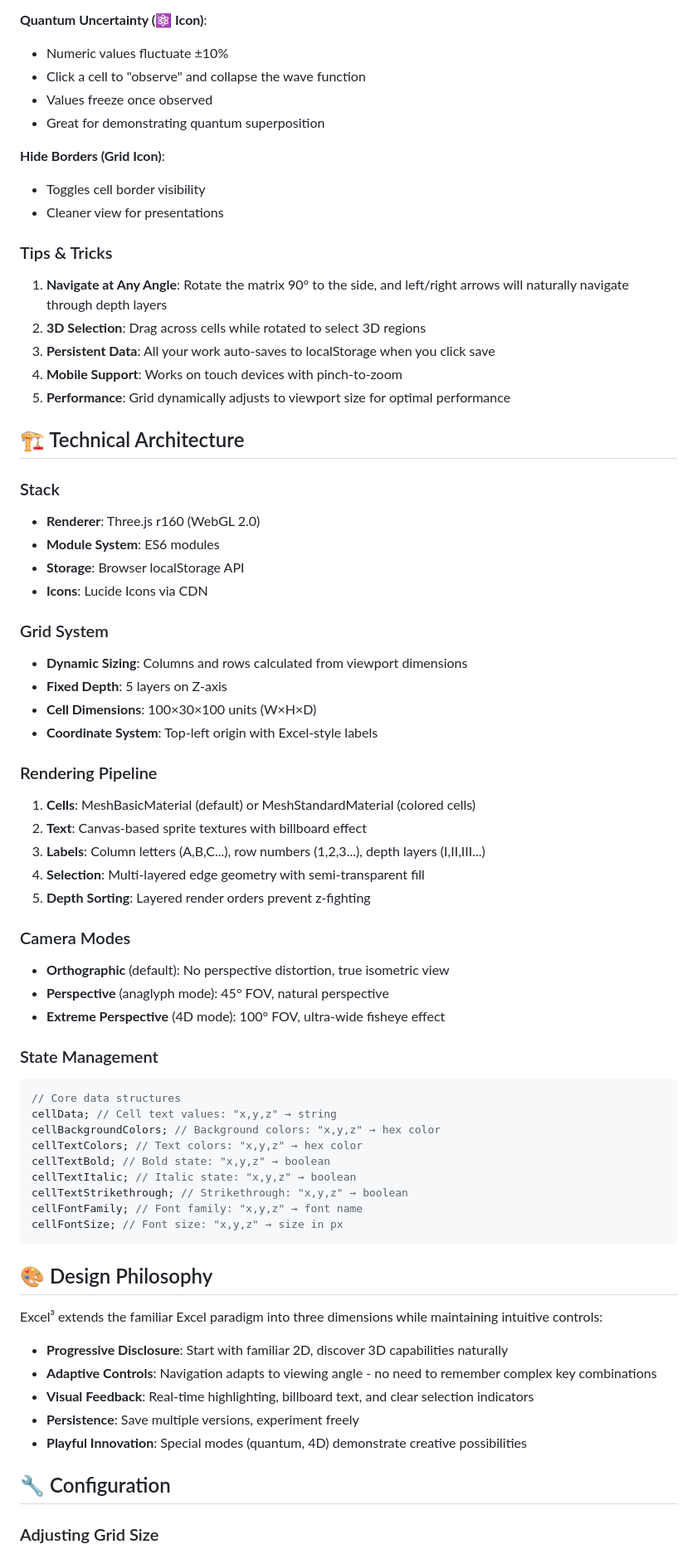
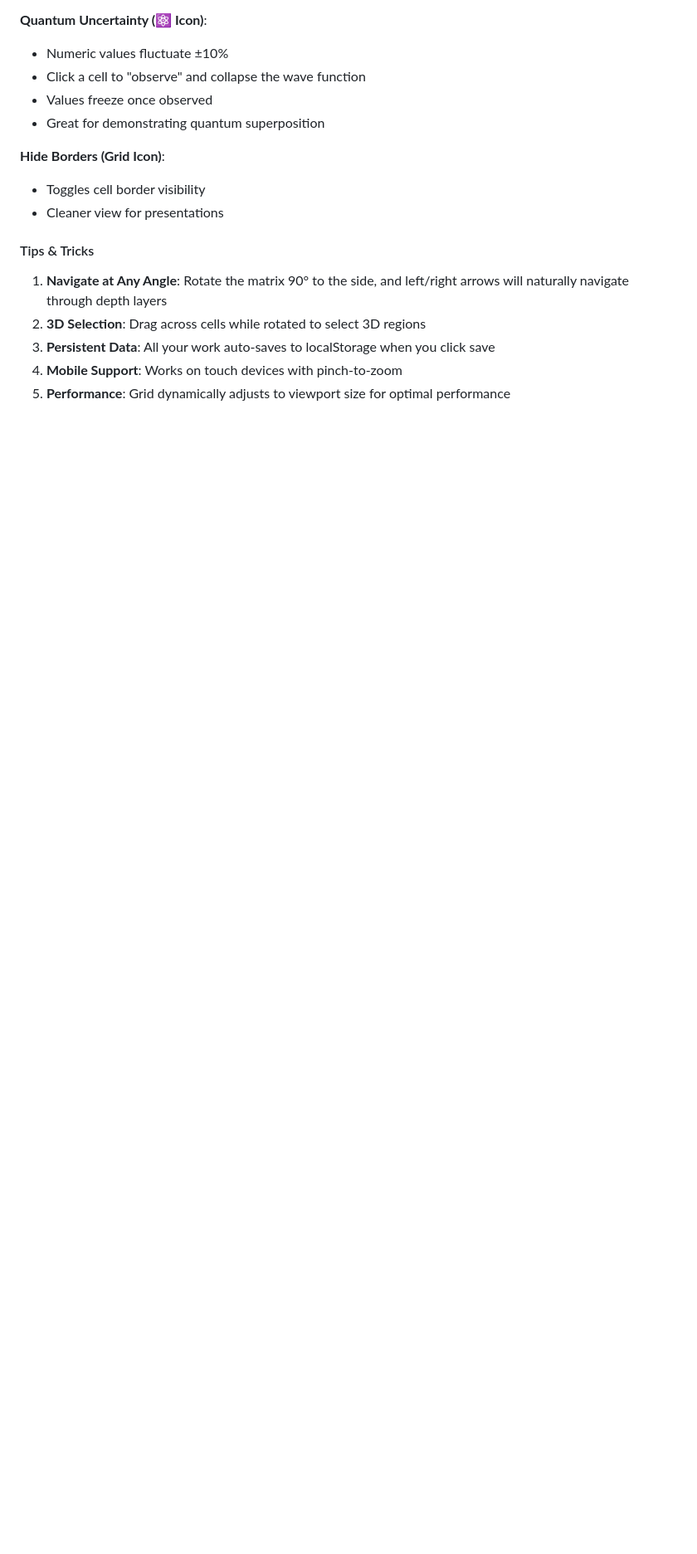
Before and after one commit to gewfy/excel3, a Markdown page: README.md, the part around one of its changes. Shown at 83% size. Drawn GitHub-style; blank space fills up the shorter version.

Commit message:
Update README formatting and section headers

````diff
--- a/README.md
+++ b/README.md
@@ -147,7 +148,7 @@ Select cells, then use the toolbar:
 - Toggles cell border visibility
 - Cleaner view for presentations
 
-### Tips & Tricks
+#### Tips & Tricks
 
 1. **Navigate at Any Angle**: Rotate the matrix 90° to the side, and left/right arrows will naturally navigate through depth layers
 2. **3D Selection**: Drag across cells while rotated to select 3D regions
@@ -155,61 +156,3 @@ Select cells, then use the toolbar:
 4. **Mobile Support**: Works on touch devices with pinch-to-zoom
 5. **Performance**: Grid dynamically adjusts to viewport size for optimal performance
 
-## 🏗️ Technical Architecture
-
-### Stack
-
-- **Renderer**: Three.js r160 (WebGL 2.0)
-- **Module System**: ES6 modules
-- **Storage**: Browser localStorage API
-- **Icons**: Lucide Icons via CDN
-
-### Grid System
-
-- **Dynamic Sizing**: Columns and rows calculated from viewport dimensions
-- **Fixed Depth**: 5 layers on Z-axis
-- **Cell Dimensions**: 100×30×100 units (W×H×D)
-- **Coordinate System**: Top-left origin with Excel-style labels
-
-### Rendering Pipeline
-
-1. **Cells**: MeshBasicMaterial (default) or MeshStandardMaterial (colored cells)
-2. **Text**: Canvas-based sprite textures with billboard effect
-3. **Labels**: Column letters (A,B,C...), row numbers (1,2,3...), depth layers (I,II,III...)
-4. **Selection**: Multi-layered edge geometry with semi-transparent fill
-5. **Depth Sorting**: Layered render orders prevent z-fighting
-
-### Camera Modes
-
-- **Orthographic** (default): No perspective distortion, true isometric view
-- **Perspective** (anaglyph mode): 45° FOV, natural perspective
-- **Extreme Perspective** (4D mode): 100° FOV, ultra-wide fisheye effect
-
-### State Management
-
-```javascript
-// Core data structures
-cellData; // Cell text values: "x,y,z" → string
-cellBackgroundColors; // Background colors: "x,y,z" → hex color
-cellTextColors; // Text colors: "x,y,z" → hex color
-cellTextBold; // Bold state: "x,y,z" → boolean
-cellTextItalic; // Italic state: "x,y,z" → boolean
-cellTextStrikethrough; // Strikethrough: "x,y,z" → boolean
-cellFontFamily; // Font family: "x,y,z" → font name
-cellFontSize; // Font size: "x,y,z" → size in px
-```
-
-## 🎨 Design Philosophy
-
-Excel³ extends the familiar Excel paradigm into three dimensions while maintaining intuitive controls:
-
-- **Progressive Disclosure**: Start with familiar 2D, discover 3D capabilities naturally
-- **Adaptive Controls**: Navigation adapts to viewing angle - no need to remember complex key combinations
-- **Visual Feedback**: Real-time highlighting, billboard text, and clear selection indicators
-- **Persistence**: Save multiple versions, experiment freely
-- **Playful Innovation**: Special modes (quantum, 4D) demonstrate creative possibilities
-
-## 🔧 Configuration
-
-### Adjusting Grid Size
-
````
Also changed, not shown: other parts of README.md (+18 -69 lines).
